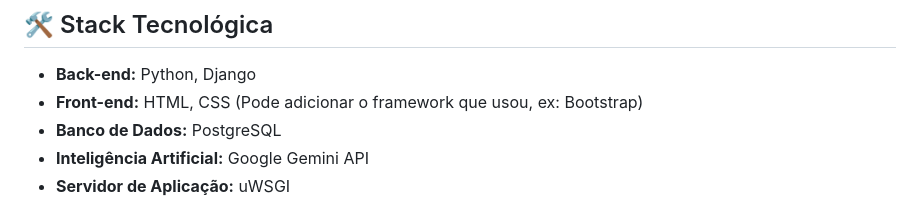
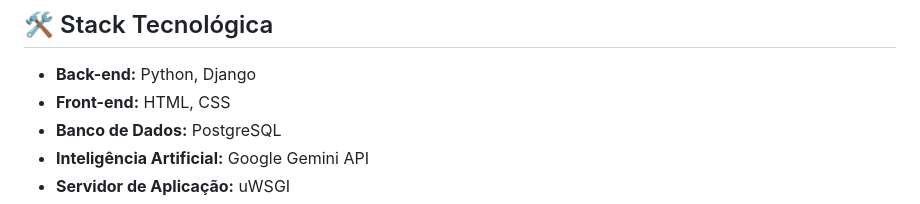
Before and after one commit to LucasHolzschuh/carros, a Markdown page: README.md, the part around the change. Drawn GitHub-style.

```diff
--- a/README.md
+++ b/README.md
@@ -27,7 +27,7 @@ O sistema simula um inventário de concessionária, onde usuários podem cadastr
 ## 🛠️ Stack Tecnológica
 
 - **Back-end:** Python, Django
-- **Front-end:** HTML, CSS (Pode adicionar o framework que usou, ex: Bootstrap)
+- **Front-end:** HTML, CSS
 - **Banco de Dados:** PostgreSQL
 - **Inteligência Artificial:** Google Gemini API
 - **Servidor de Aplicação:** uWSGI
```
